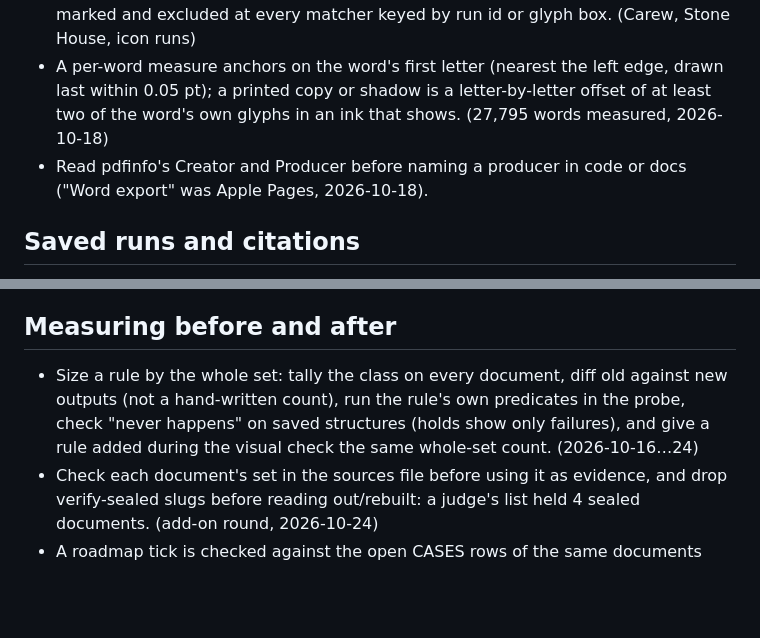
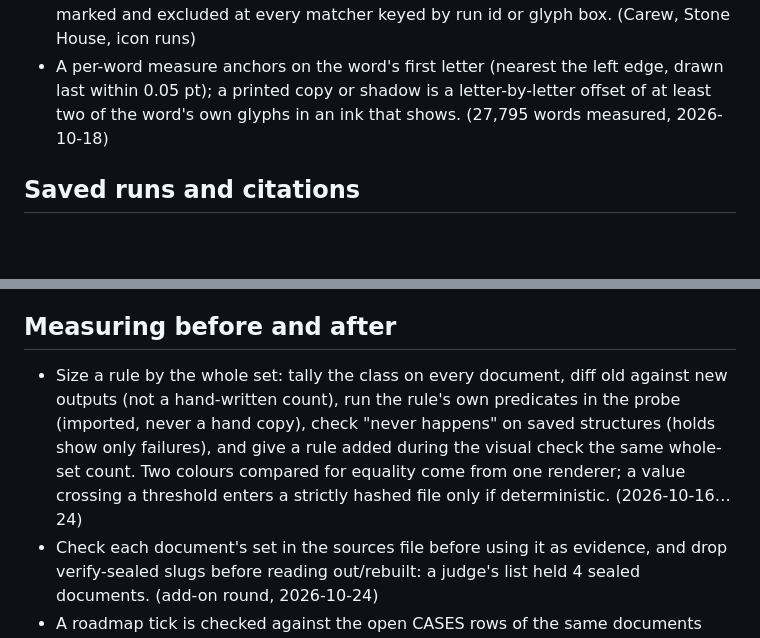
Before and after one commit to andrei102896/make-it-accessible, a Markdown page: .claude/critics/engineering-lessons.md, 2 parts joined by grey strips. Rendered like a GitHub page; blank space fills up the shorter version.

```diff
--- a/.claude/critics/engineering-lessons.md
+++ b/.claude/critics/engineering-lessons.md
@@ -12,7 +12,6 @@ full list is in git history.
 - Bytes from a PDF are untrusted even inside a font table: every parse of a program it carries is wrapped, and a failure costs that program, never the document. (2c review, 2026-10-18)
 - The text layer can lie: words that draw nothing are never published; a word with no glyph where it stands is printed inside an image; a synthetic run with no glyph is marked and excluded at every matcher keyed by run id or glyph box. (Carew, Stone House, icon runs)
 - A per-word measure anchors on the word's first letter (nearest the left edge, drawn last within 0.05 pt); a printed copy or shadow is a letter-by-letter offset of at least two of the word's own glyphs in an ink that shows. (27,795 words measured, 2026-10-18)
-- Read pdfinfo's Creator and Producer before naming a producer in code or docs ("Word export" was Apple Pages, 2026-10-18).
 
 ## Saved runs and citations
 - Saved runs predate newer fields: every new extraction field is optional or defaulted in zod, and the rescore path renders without it.
@@ -28,7 +27,7 @@ full list is in git history.
 - Order rules: "not on its line" has two directions (head above reads first, note below after); a word-order hold fits only words whose meaning depends on order ("N for", not sizes); before a mark becomes a separator, check every place the page prints it (Ridgway "~"). (2026-10-24)
 
 ## Measuring before and after
-- Size a rule by the whole set: tally the class on every document, diff old against new outputs (not a hand-written count), run the rule's own predicates in the probe, check "never happens" on saved structures (holds show only failures), and give a rule added during the visual check the same whole-set count. (2026-10-16…24)
+- Size a rule by the whole set: tally the class on every document, diff old against new outputs (not a hand-written count), run the rule's own predicates in the probe (imported, never a hand copy), check "never happens" on saved structures (holds show only failures), and give a rule added during the visual check the same whole-set count. Two colours compared for equality come from one renderer; a value crossing a threshold enters a strictly hashed file only if deterministic. (2026-10-16…24)
 - Check each document's set in the sources file before using it as evidence, and drop verify-sealed slugs before reading out/rebuilt: a judge's list held 4 sealed documents. (add-on round, 2026-10-24)
 - A roadmap tick is checked against the open CASES rows of the same documents before it is written. (batch 2, 2026-10-24)
 
```
Also changed, not shown: other parts of .claude/critics/engineering-lessons.md (+6 -13 lines), .claude/critics/design-lessons.md (+5 -10 lines).
